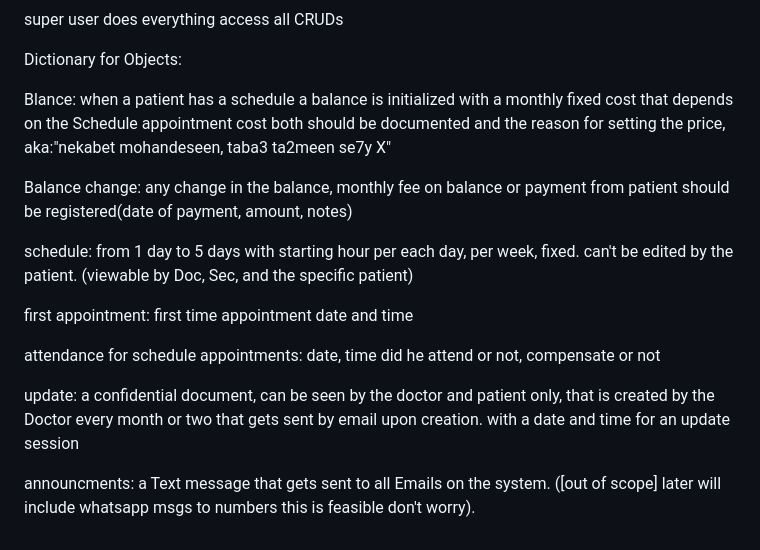
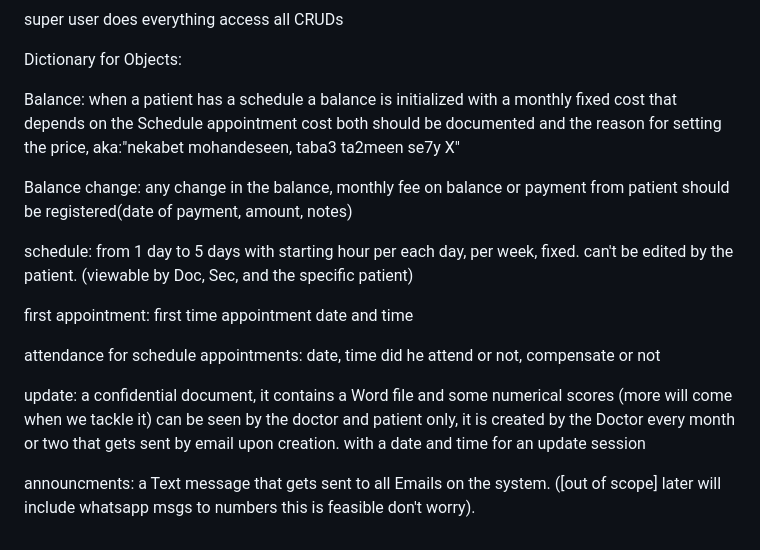
Before and after one commit to youssefsameh307/AlJana, a Markdown page: README.md, the part around one of its changes. GitHub-like rendering.

```diff
--- a/README.md
+++ b/README.md
@@ -66,7 +152,7 @@ super user does everything access all CRUDs
 
 Dictionary for Objects:
 
-Blance: when a patient has a schedule a balance is initialized with a monthly fixed cost that depends on the Schedule appointment cost both should be documented
+Balance: when a patient has a schedule a balance is initialized with a monthly fixed cost that depends on the Schedule appointment cost both should be documented
 and the reason for setting the price, aka:"nekabet mohandeseen, taba3 ta2meen se7y X"
 
 Balance change: any change in the balance, monthly fee on balance or payment from patient should be registered(date of payment, amount, notes)
@@ -77,7 +163,6 @@ first appointment: first time appointment date and time
 
 attendance for schedule appointments: date, time did he attend or not, compensate or not
 
-update: a confidential document, can be seen by the doctor and patient only, that is created by the Doctor every month or two that gets sent by email upon creation.
- with a date and time for an update session
+update: a confidential document, it contains a Word file and some numerical scores (more will come when we tackle it) can be seen by the doctor and patient only, it is created by the Doctor every month or two that gets sent by email upon creation. with a date and time for an update session
 
 announcments: a Text message that gets sent to all Emails on the system. ([out of scope] later will include whatsapp msgs to numbers this is feasible don't worry).
```
Also changed, not shown: other parts of README.md (+86 -0 lines).
